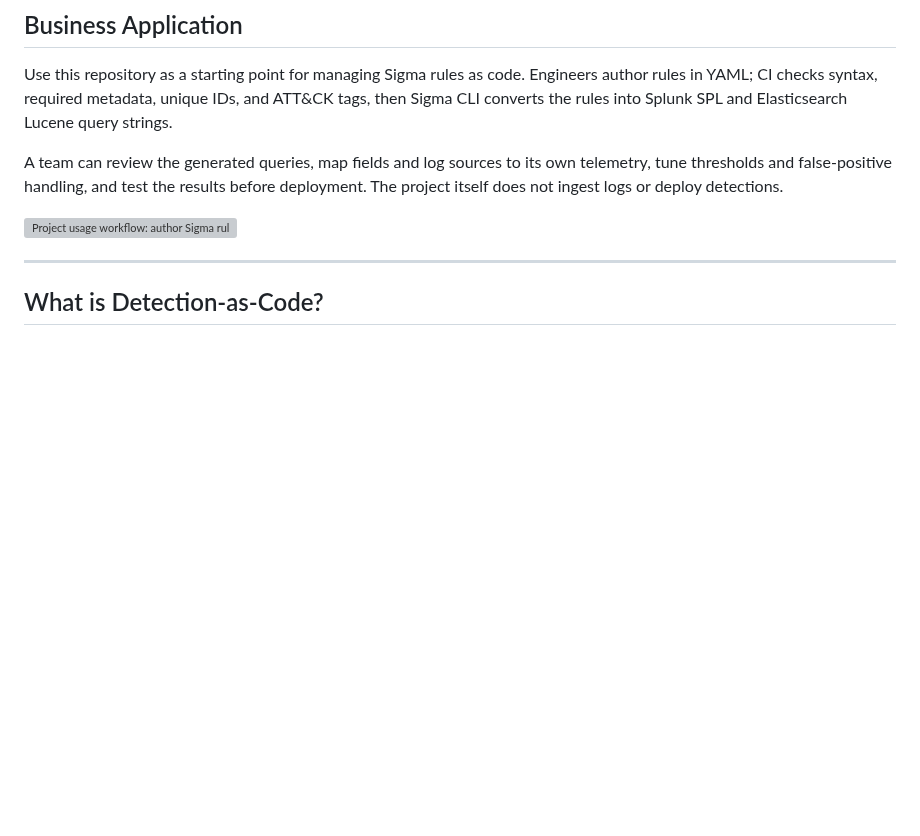
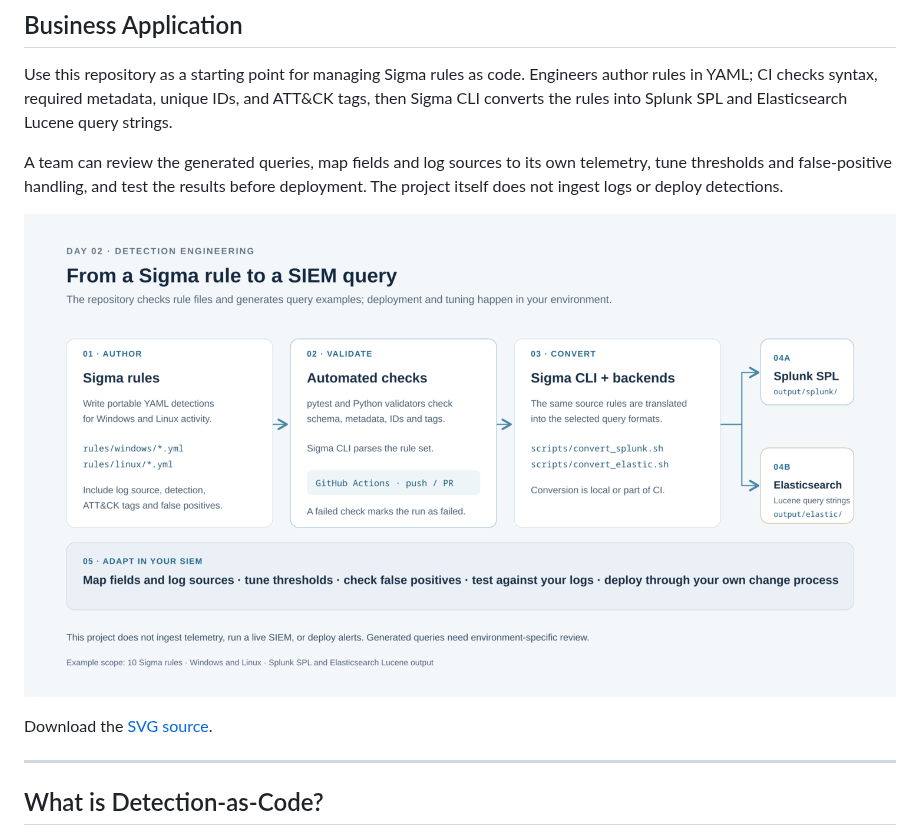
Before and after one commit to TRahman2414/day-02-detection-engineering, a Markdown page: README.md, the part around the change. Drawn GitHub-style; pictures changed too: docs/images/project-usage-flow.png (added); blank space fills up the shorter version; grey boxes are pictures that could not be loaded.

Commit message:
Add PNG export of project usage diagram

```diff
--- a/README.md
+++ b/README.md
@@ -53,7 +53,9 @@ Use this repository as a starting point for managing Sigma rules as code. Engine
 
 A team can review the generated queries, map fields and log sources to its own telemetry, tune thresholds and false-positive handling, and test the results before deployment. The project itself does not ingest logs or deploy detections.
 
-![Project usage workflow: author Sigma rules, validate them in CI, convert to Splunk or Elasticsearch queries, then adapt and test in the team's SIEM](docs/images/project-usage-flow.svg)
+![Project usage workflow: author Sigma rules, validate them in CI, convert to Splunk or Elasticsearch queries, then adapt and test in the team's SIEM](docs/images/project-usage-flow.png)
+
+Download the [SVG source](docs/images/project-usage-flow.svg).
 
 ---
 
```
Also changed, not shown: 1 other file.
